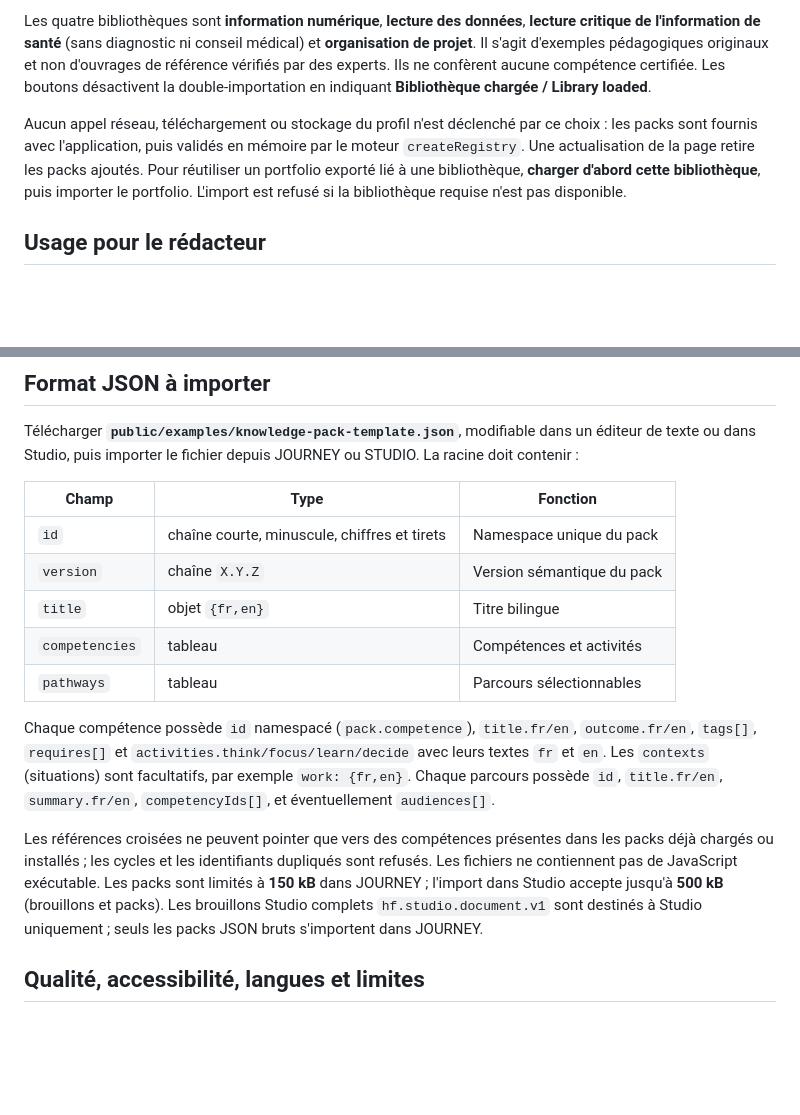
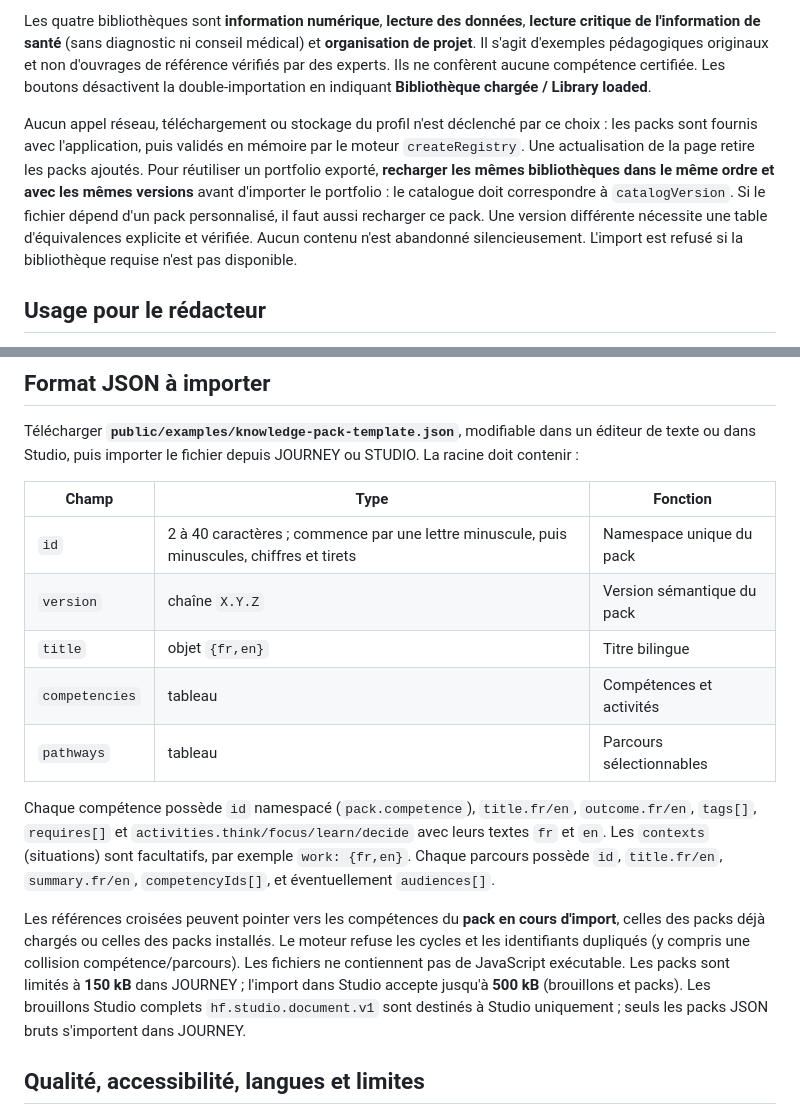
Before and after one commit to ATAC-tounde/Human-First, a Markdown page: docs/LIBRARIES_V1.4.md, 2 parts joined by grey strips. GitHub-like rendering; blank space fills up the shorter version.

Commit message:
fix(review): align JSON version and IDs, translations, hover and import documentation

```diff
--- a/docs/LIBRARIES_V1.4.md
+++ b/docs/LIBRARIES_V1.4.md
@@ -6,7 +6,7 @@ Ouvrir **MON PARCOURS / JOURNEY**, puis la section **Bibliothèques prêtes à c
 
 Les quatre bibliothèques sont **information numérique**, **lecture des données**, **lecture critique de l'information de santé** (sans diagnostic ni conseil médical) et **organisation de projet**. Il s'agit d'exemples pédagogiques originaux et non d'ouvrages de référence vérifiés par des experts. Ils ne confèrent aucune compétence certifiée. Les boutons désactivent la double-importation en indiquant **Bibliothèque chargée / Library loaded**.
 
-Aucun appel réseau, téléchargement ou stockage du profil n'est déclenché par ce choix : les packs sont fournis avec l'application, puis validés en mémoire par le moteur `createRegistry`. Une actualisation de la page retire les packs ajoutés. Pour réutiliser un portfolio exporté lié à une bibliothèque, **charger d'abord cette bibliothèque**, puis importer le portfolio. L'import est refusé si la bibliothèque requise n'est pas disponible.
+Aucun appel réseau, téléchargement ou stockage du profil n'est déclenché par ce choix : les packs sont fournis avec l'application, puis validés en mémoire par le moteur `createRegistry`. Une actualisation de la page retire les packs ajoutés. Pour réutiliser un portfolio exporté, **recharger les mêmes bibliothèques dans le même ordre et avec les mêmes versions** avant d'importer le portfolio : le catalogue doit correspondre à `catalogVersion`. Si le fichier dépend d'un pack personnalisé, il faut aussi recharger ce pack. Une version différente nécessite une table d'équivalences explicite et vérifiée. Aucun contenu n'est abandonné silencieusement. L'import est refusé si la bibliothèque requise n'est pas disponible.
 
 ## Usage pour le rédacteur
 
@@ -18,7 +18,7 @@ Télécharger **`public/examples/knowledge-pack-template.json`**, modifiable dan
 
 | Champ | Type | Fonction |
 | --- | --- | --- |
-| `id` | chaîne courte, minuscule, chiffres et tirets | Namespace unique du pack |
+| `id` | 2 à 40 caractères ; commence par une lettre minuscule, puis minuscules, chiffres et tirets | Namespace unique du pack |
 | `version` | chaîne `X.Y.Z` | Version sémantique du pack |
 | `title` | objet `{fr,en}` | Titre bilingue |
 | `competencies` | tableau | Compétences et activités |
@@ -26,7 +26,7 @@ Télécharger **`public/examples/knowledge-pack-template.json`**, modifiable dan
 
 Chaque compétence possède `id` namespacé (`pack.competence`), `title.fr/en`, `outcome.fr/en`, `tags[]`, `requires[]` et `activities.think/focus/learn/decide` avec leurs textes `fr` et `en`. Les `contexts` (situations) sont facultatifs, par exemple `work: {fr,en}`. Chaque parcours possède `id`, `title.fr/en`, `summary.fr/en`, `competencyIds[]`, et éventuellement `audiences[]`.
 
-Les références croisées ne peuvent pointer que vers des compétences présentes dans les packs déjà chargés ou installés ; les cycles et les identifiants dupliqués sont refusés. Les fichiers ne contiennent pas de JavaScript exécutable. Les packs sont limités à **150 kB** dans JOURNEY ; l'import dans Studio accepte jusqu'à **500 kB** (brouillons et packs). Les brouillons Studio complets `hf.studio.document.v1` sont destinés à Studio uniquement ; seuls les packs JSON bruts s'importent dans JOURNEY.
+Les références croisées peuvent pointer vers les compétences du **pack en cours d'import**, celles des packs déjà chargés ou celles des packs installés. Le moteur refuse les cycles et les identifiants dupliqués (y compris une collision compétence/parcours). Les fichiers ne contiennent pas de JavaScript exécutable. Les packs sont limités à **150 kB** dans JOURNEY ; l'import dans Studio accepte jusqu'à **500 kB** (brouillons et packs). Les brouillons Studio complets `hf.studio.document.v1` sont destinés à Studio uniquement ; seuls les packs JSON bruts s'importent dans JOURNEY.
 
 ## Qualité, accessibilité, langues et limites
 
```
